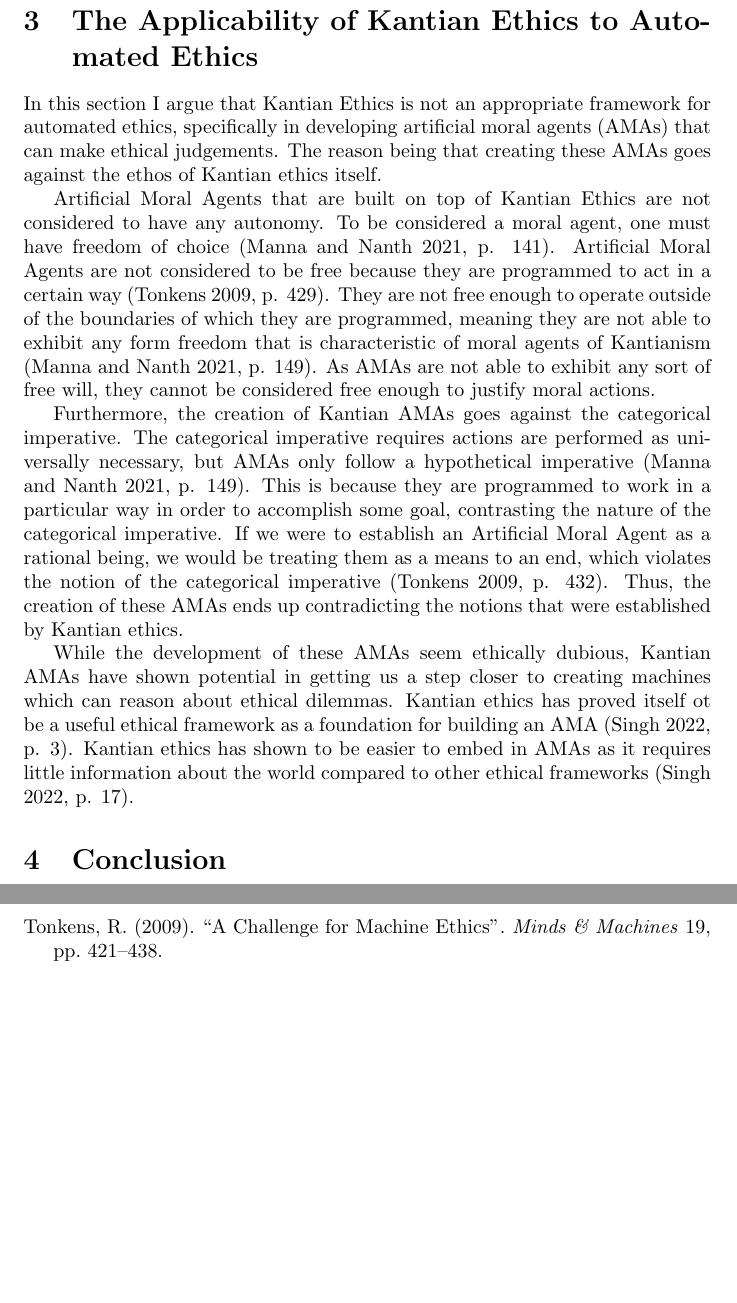
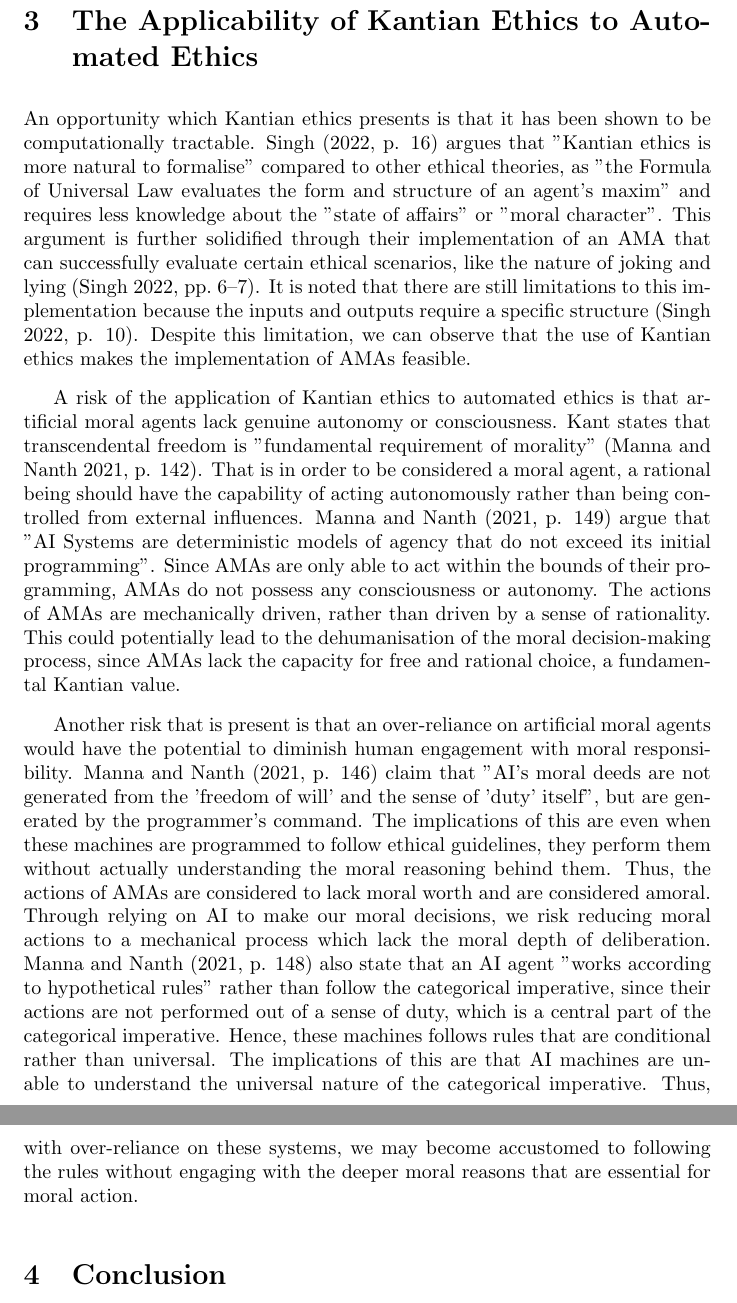
Before and after one commit to adrianbalbs/comp4920, a LaTeX document (essay-1/main.tex): two parts of pages 2 and 3 of 3, joined at a grey line, cut so that both start at the same text, the shorter picture padded with empty space. Compiled offline with pdfLaTeX.

Commit message:
refactor section 3

```diff
--- a/essay-1/main.tex
+++ b/essay-1/main.tex
@@ -1,9 +1,12 @@
 \documentclass{article}
 \usepackage{graphicx} % Required for inserting images
 \usepackage[style=authoryear, backend=biber]{biblatex}
+
 \addbibresource{bibliography.bib} %Import the bibliography file
 \DeclareNameAlias{sortname}{family-given}
 \renewbibmacro{in:}{}
+
+\setlength{\parskip}{0.8em}
 
 \title{COMP4920 Essay 1}
 \author{Adrian Balbalosa, z5397730}
@@ -41,32 +44,40 @@ save the life of someone, but we cannot lie as we would be disregarding the auto
 is paradoxical in nature. As a result of this, we are left to deliberate with difficult ethical decisions in
 a complex situation like this.
 \section{The Applicability of Kantian Ethics to Automated Ethics}
-%TODO Revise this section
-In this section I argue that Kantian Ethics is not an appropriate framework for automated ethics,
-specifically in developing artificial moral agents (AMAs) that can make ethical judgements.
-The reason being that creating these AMAs goes against the ethos of Kantian ethics itself.
 
-Artificial Moral Agents that are built on top of Kantian Ethics are not considered to have
-any autonomy. To be considered a moral agent, one must have freedom of choice \parencite[p. 141]{mannananth2021}.
-Artificial Moral Agents are not considered to be free because they are programmed to act in a certain way
-\parencite[p. 429]{tonkens2009}. They are not free enough to operate outside of the boundaries of which they
-are programmed, meaning they are not able to exhibit any form freedom that is characteristic of
-moral agents of Kantianism \parencite[p. 149]{mannananth2021}. As AMAs are not able to exhibit any
-sort of free will, they cannot be considered free enough to justify moral actions.
+An opportunity which Kantian ethics presents is that it has been shown to be computationally
+tractable. \textcite[p. 16]{singh2022} argues that "Kantian ethics is more natural to formalise" compared
+to other ethical theories, as "the Formula of Universal Law evaluates the form and structure of an agent's
+maxim" and requires less knowledge about the "state of affairs" or "moral character". This argument is
+further solidified through their implementation of an AMA that can successfully evaluate certain
+ethical scenarios, like the nature of joking and lying \parencite[6--7]{singh2022}. It is noted that
+there are still limitations to this implementation because the inputs and outputs require a specific
+structure \parencite[p. 10]{singh2022}. Despite this limitation, we can observe that the use of Kantian
+ethics makes the implementation of AMAs feasible.
 
-Furthermore, the creation of Kantian AMAs goes against the categorical imperative. The categorical
-imperative requires actions are performed as universally necessary, but AMAs only follow a hypothetical
-imperative \parencite[p. 149]{mannananth2021}. This is because they are programmed to work in a particular way
-in order to accomplish some goal, contrasting the nature of the categorical imperative. If we were to
-establish an Artificial Moral Agent as a rational being, we would be treating them as a means to an end,
-which violates the notion of the categorical imperative \parencite[p. 432]{tonkens2009}. Thus, the creation
-of these AMAs ends up contradicting the notions that were established by Kantian ethics.
+A risk of the application of Kantian ethics to automated ethics is that artificial moral agents lack
+genuine autonomy or consciousness. Kant states that transcendental freedom is "fundamental requirement of morality"
+\parencite[p. 142]{mannananth2021}. That is in order to be considered a moral agent, a rational being should
+have the capability of acting autonomously rather than being controlled from external influences. \textcite[p. 149]{mannananth2021}
+argue that "AI Systems are deterministic models of agency that do not exceed its initial programming". Since AMAs are
+only able to act within the bounds of their programming, AMAs do not possess any consciousness or autonomy. The actions
+of AMAs are mechanically driven, rather than driven by a sense of rationality. This could potentially lead to the
+dehumanisation of the moral decision-making process, since AMAs lack the capacity for free and rational choice, a fundamental
+Kantian value.
 
-While the development of these AMAs seem ethically dubious, Kantian AMAs have shown potential in
-getting us a step closer to creating machines which can reason about ethical dilemmas. Kantian
-ethics has proved itself ot be a useful ethical framework as a foundation for building
-an AMA \parencite[p. 3]{singh2022}. Kantian ethics has shown to be easier to embed in AMAs as
-it requires little information about the world compared to other ethical frameworks \parencite[p. 17]{singh2022}.
+Another risk that is present is that an over-reliance on artificial moral agents would have the potential to diminish human engagement
+with moral responsibility. \textcite[p. 146]{mannananth2021} claim that "AI's moral deeds are not generated from
+the 'freedom of will' and the sense of 'duty' itself", but are generated by the programmer's command. The
+implications of this are even when these machines are programmed to follow ethical guidelines, they perform
+them without actually understanding the moral reasoning behind them. Thus, the actions of AMAs are considered to
+lack moral worth and are considered amoral. Through relying on AI to make our moral decisions, we risk reducing moral
+actions to a mechanical process which lack the moral depth of deliberation. \textcite[p. 148]{mannananth2021} also state
+that an AI agent "works according to hypothetical rules" rather than follow the categorical imperative, since their
+actions are not performed out of a sense of duty, which is a central part of the categorical imperative. Hence, these
+machines follows rules that are conditional rather than universal. The implications of this are that AI machines are
+unable to understand the universal nature of the categorical imperative. Thus, with over-reliance on these systems,
+we may become accustomed to following the rules without engaging with the deeper moral reasons that are essential for moral
+action.
 
 \section{Conclusion}
 \printbibliography[title={References}]
```
Also changed, not shown: essay-1/main.pdf.
